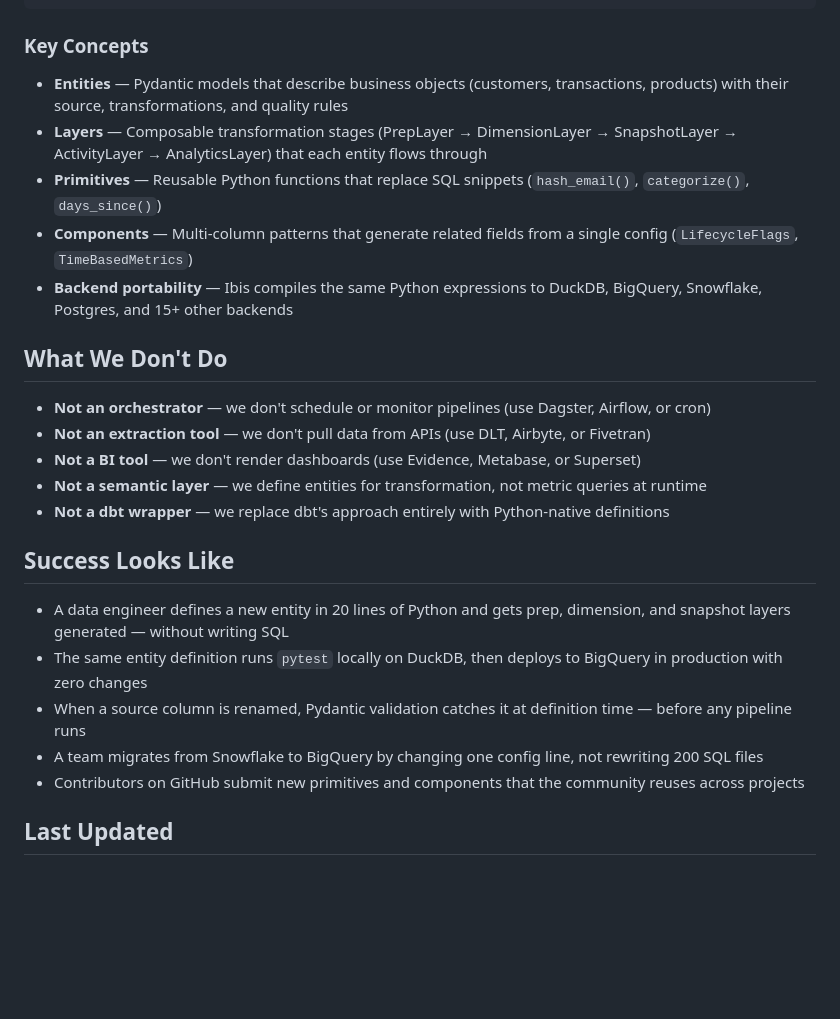
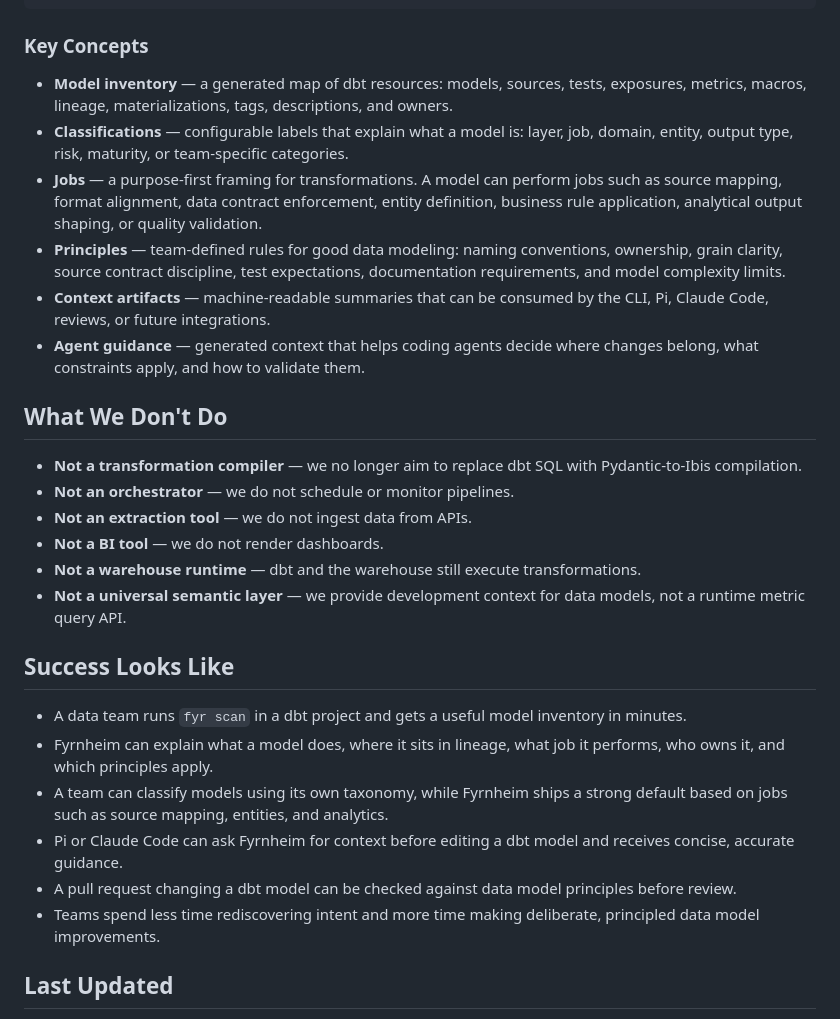
Before and after one commit to deepskydatahq/fyrnheim, a Markdown page: VISION.md, the part around one of its changes. Drawn GitHub-style; blank space fills up the shorter version.

```diff
--- a/VISION.md
+++ b/VISION.md
@@ -42,27 +50,30 @@ Entity (Pydantic) → Layers (prep, dim, snapshot, activity, analytics) → Ibis
 
 ### Key Concepts
 
-- **Entities** — Pydantic models that describe business objects (customers, transactions, products) with their source, transformations, and quality rules
-- **Layers** — Composable transformation stages (PrepLayer → DimensionLayer → SnapshotLayer → ActivityLayer → AnalyticsLayer) that each entity flows through
-- **Primitives** — Reusable Python functions that replace SQL snippets (`hash_email()`, `categorize()`, `days_since()`)
-- **Components** — Multi-column patterns that generate related fields from a single config (`LifecycleFlags`, `TimeBasedMetrics`)
-- **Backend portability** — Ibis compiles the same Python expressions to DuckDB, BigQuery, Snowflake, Postgres, and 15+ other backends
+- **Model inventory** — a generated map of dbt resources: models, sources, tests, exposures, metrics, macros, lineage, materializations, tags, descriptions, and owners.
+- **Classifications** — configurable labels that explain what a model is: layer, job, domain, entity, output type, risk, maturity, or team-specific categories.
+- **Jobs** — a purpose-first framing for transformations. A model can perform jobs such as source mapping, format alignment, data contract enforcement, entity definition, business rule application, analytical output shaping, or quality validation.
+- **Principles** — team-defined rules for good data modeling: naming conventions, ownership, grain clarity, source contract discipline, test expectations, documentation requirements, and model complexity limits.
+- **Context artifacts** — machine-readable summaries that can be consumed by the CLI, Pi, Claude Code, reviews, or future integrations.
+- **Agent guidance** — generated context that helps coding agents decide where changes belong, what constraints apply, and how to validate them.
 
 ## What We Don't Do
 
-- **Not an orchestrator** — we don't schedule or monitor pipelines (use Dagster, Airflow, or cron)
-- **Not an extraction tool** — we don't pull data from APIs (use DLT, Airbyte, or Fivetran)
-- **Not a BI tool** — we don't render dashboards (use Evidence, Metabase, or Superset)
-- **Not a semantic layer** — we define entities for transformation, not metric queries at runtime
-- **Not a dbt wrapper** — we replace dbt's approach entirely with Python-native definitions
+- **Not a transformation compiler** — we no longer aim to replace dbt SQL with Pydantic-to-Ibis compilation.
+- **Not an orchestrator** — we do not schedule or monitor pipelines.
+- **Not an extraction tool** — we do not ingest data from APIs.
+- **Not a BI tool** — we do not render dashboards.
+- **Not a warehouse runtime** — dbt and the warehouse still execute transformations.
+- **Not a universal semantic layer** — we provide development context for data models, not a runtime metric query API.
 
 ## Success Looks Like
 
-- A data engineer defines a new entity in 20 lines of Python and gets prep, dimension, and snapshot layers generated — without writing SQL
-- The same entity definition runs `pytest` locally on DuckDB, then deploys to BigQuery in production with zero changes
-- When a source column is renamed, Pydantic validation catches it at definition time — before any pipeline runs
-- A team migrates from Snowflake to BigQuery by changing one config line, not rewriting 200 SQL files
-- Contributors on GitHub submit new primitives and components that the community reuses across projects
+- A data team runs `fyr scan` in a dbt project and gets a useful model inventory in minutes.
+- Fyrnheim can explain what a model does, where it sits in lineage, what job it performs, who owns it, and which principles apply.
+- A team can classify models using its own taxonomy, while Fyrnheim ships a strong default based on jobs such as source mapping, entities, and analytics.
+- Pi or Claude Code can ask Fyrnheim for context before editing a dbt model and receives concise, accurate guidance.
+- A pull request changing a dbt model can be checked against data model principles before review.
+- Teams spend less time rediscovering intent and more time making deliberate, principled data model improvements.
 
 ## Last Updated
 
```
Also changed, not shown: other parts of VISION.md (+33 -25 lines), VALUES.md (+91 -65 lines).
